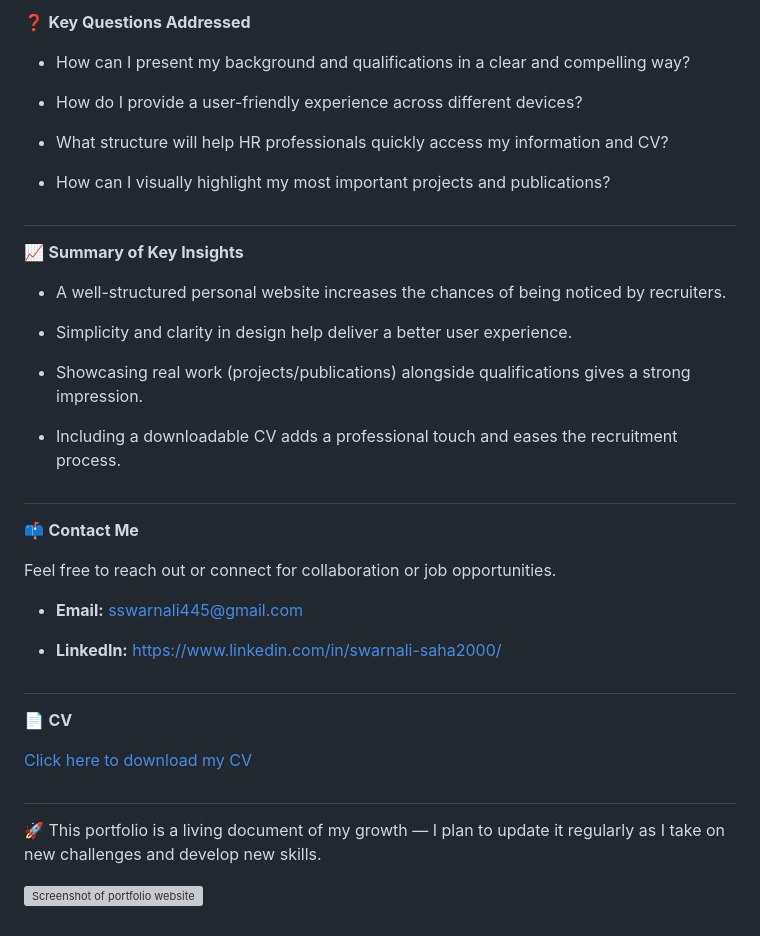
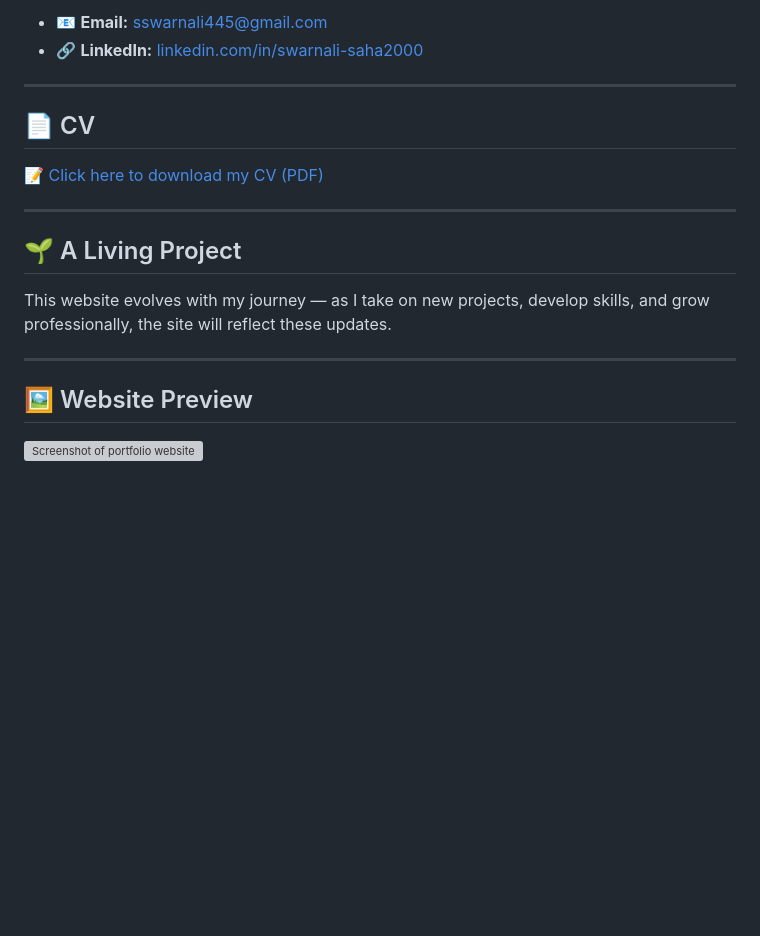
Before and after one commit to Swarnali-Saha/Portfolio_Website, a Markdown page: README.md, the part around the change printed below. GitHub-like rendering; blank space fills up the shorter version; grey boxes are pictures that could not be loaded.

```diff
--- a/README.md
+++ b/README.md
@@ -60,41 +78,21 @@ The website is built using the following technologies:
 
-#
-❓ __Key Questions Addressed__
+- 📧 **Email:** [sswarnali445@gmail.com](mailto:sswarnali445@gmail.com)
+- 🔗 **LinkedIn:** [linkedin.com/in/swarnali-saha2000](https://www.linkedin.com/in/swarnali-saha2000/)
 
-- How can I present my background and qualifications in a clear and compelling way?
+---
 
-- How do I provide a user-friendly experience across different devices?
+## 📄 CV
 
-- What structure will help HR professionals quickly access my information and CV?
+📝 [Click here to download my CV (PDF)](https://github.com/Swarnali-Saha/Portfolio_Website/blob/main/CV/Swarnali_Saha_CV.pdf)
 
-- How can I visually highlight my most important projects and publications?
+---
 
-#
-📈 __Summary of Key Insights__
+## 🌱 A Living Project
 
-- A well-structured personal website increases the chances of being noticed by recruiters.
+This website evolves with my journey — as I take on new projects, develop skills, and grow professionally, the site will reflect these updates.
 
-- Simplicity and clarity in design help deliver a better user experience.
+---
 
-- Showcasing real work (projects/publications) alongside qualifications gives a strong impression.
-
-- Including a downloadable CV adds a professional touch and eases the recruitment process.
-
-#
-📫 __Contact Me__
-
-Feel free to reach out or connect for collaboration or job opportunities.
-
-- __Email:__ sswarnali445@gmail.com
-
-- __LinkedIn:__ https://www.linkedin.com/in/swarnali-saha2000/
-
-#
-📄 __CV__
-
-[Click here to download my CV](https://github.com/Swarnali-Saha/Portfolio_Website/blob/main/CV/Swarnali_Saha_CV.pdf)
-
-#
-🚀 This portfolio is a living document of my growth — I plan to update it regularly as I take on new challenges and develop new skills.
+## 🖼️ Website Preview
 
 ![Screenshot of portfolio website](https://github.com/Swarnali-Saha/Portfolio_Website/blob/main/assets/portfoliowebsite.png)
```
Also changed, not shown: other parts of README.md (+50 -32 lines).
